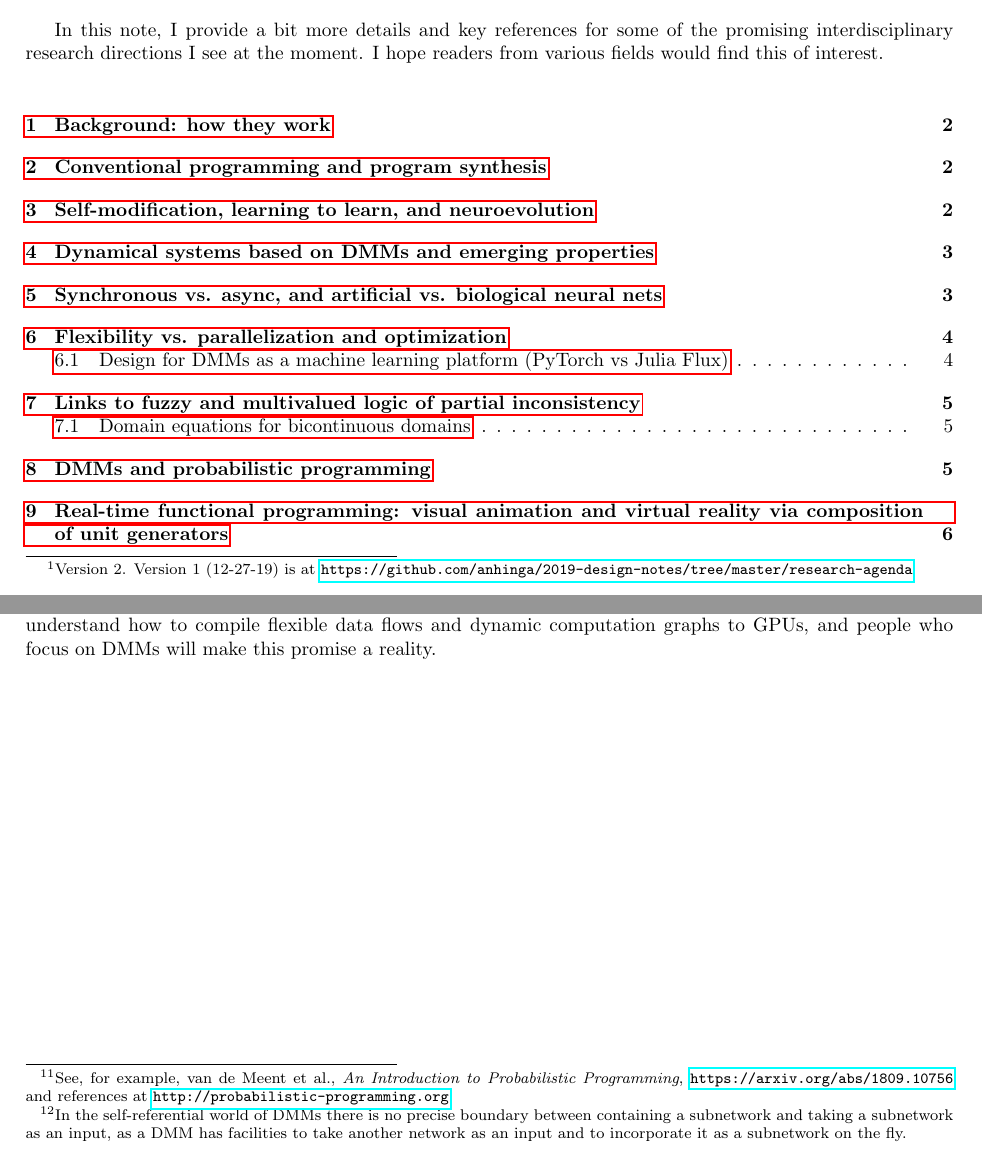
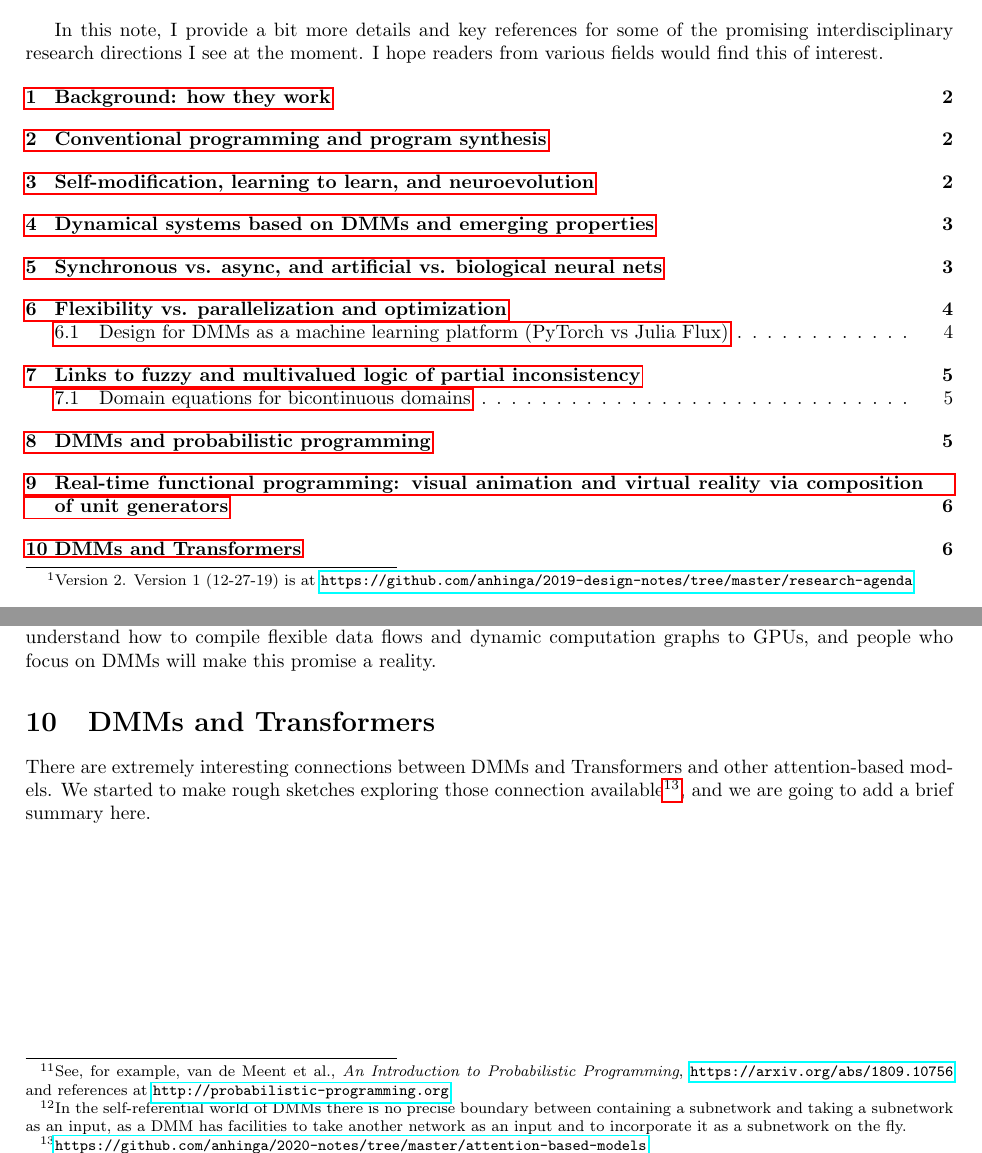
Before and after one commit to anhinga/2020-notes, a LaTeX paper (research-agenda/dmm-collaborative-research-agenda.tex): two parts of pages 1 and 6 of 6, joined at a grey line, cut so that both start at the same text. Compiled offline with pdfLaTeX.

Commit message:
start section on Transformers

```diff
--- a/research-agenda/dmm-collaborative-research-agenda.tex
+++ b/research-agenda/dmm-collaborative-research-agenda.tex
@@ -91,6 +91,8 @@ to generate a wider interest in this class of programmable neural machines.
 In this note, I provide a bit more details and key references for some of the promising
 interdisciplinary research directions I see at the moment. I hope readers from various
 fields would find this of interest.
+
+\vspace{-0.2in}
 
 \tableofcontents
 
@@ -409,6 +411,13 @@ I hope that collaboration between people specializing in visual effects and comp
 people who understand how to compile flexible data flows and dynamic computation graphs to GPUs,
 and people who focus on DMMs will make this promise a reality.
 
+\section{DMMs and Transformers}
+
+There are extremely interesting connections between DMMs and Transformers and other
+attention-based models. We started to make rough sketches exploring those connection available\footnote{\href
+{https://github.com/anhinga/2020-notes/tree/master/attention-based-models}
+{\tt https://github.com/anhinga/2020-notes/tree/master/attention-based-models}}, and
+we are going to add a brief summary here.
 
 
 
```
